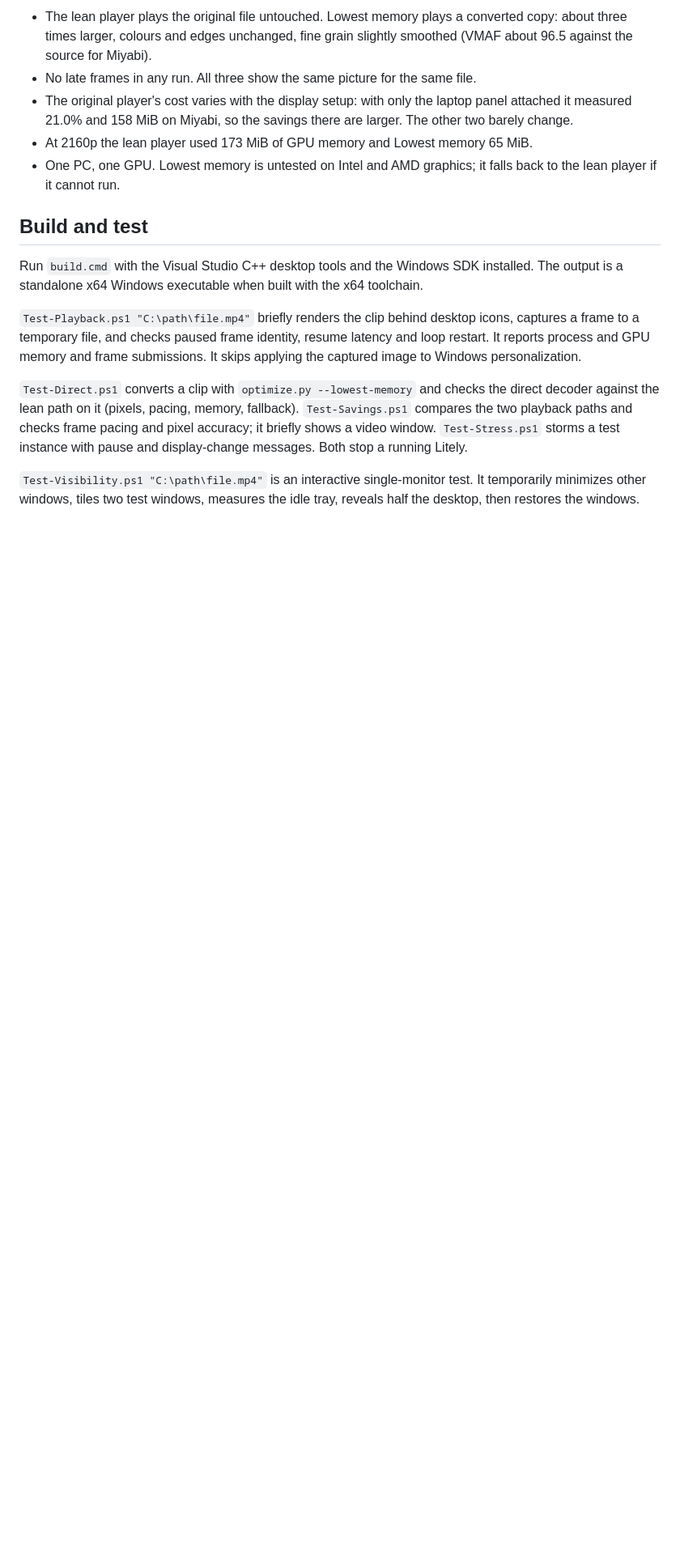
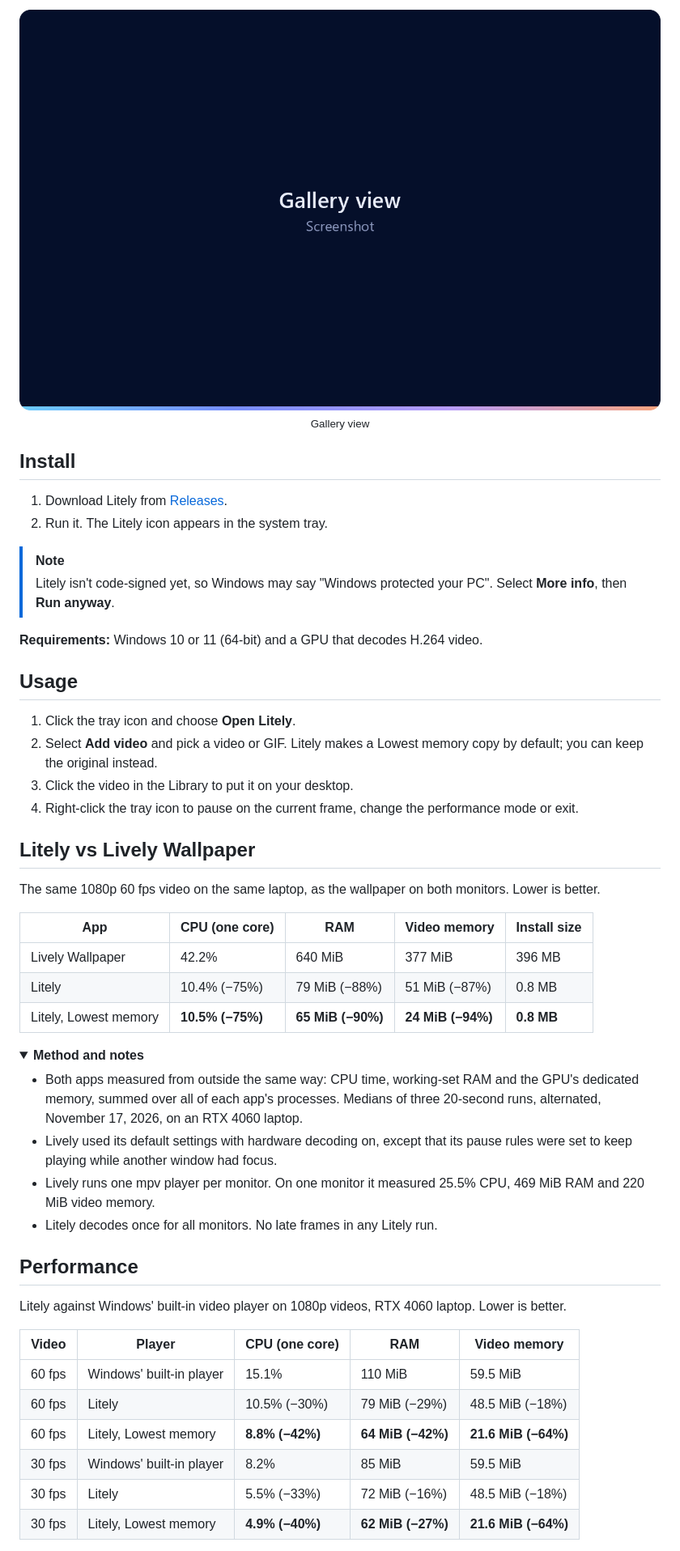
Before and after one commit to GoSlowPoke168/Litely, a Markdown page: README.md, the part around one of its changes. Shown at 81% size. GitHub-like rendering; pictures changed too: assets/readme/placeholder-library-grid.png (added); folded sections open; blank space fills up the shorter version.

Commit message:
docs: README with features, Lively comparison and measured performance

```diff
--- a/README.md
+++ b/README.md
@@ -36,16 +77,56 @@ Process CPU, working-set RAM and local GPU memory while playing at 1080p. Median
 
-- The lean player plays the original file untouched. Lowest memory plays a converted copy: about three times larger, colours and edges unchanged, fine grain slightly smoothed (VMAF about 96.5 against the source for Miyabi).
-- No late frames in any run. All three show the same picture for the same file.
-- The original player's cost varies with the display setup: with only the laptop panel attached it measured 21.0% and 158 MiB on Miyabi, so the savings there are larger. The other two barely change.
-- At 2160p the lean player used 173 MiB of GPU memory and Lowest memory 65 MiB.
-- One PC, one GPU. Lowest memory is untested on Intel and AMD graphics; it falls back to the lean player if it cannot run.
+<p align="center">
+  <img src="assets/readme/placeholder-library-grid.png" alt="Gallery view" width="820">
+  <br><sub>Gallery view</sub>
+</p>
 
-## Build and test
+## Install
 
-Run `build.cmd` with the Visual Studio C++ desktop tools and the Windows SDK installed. The output is a standalone x64 Windows executable when built with the x64 toolchain.
+1. Download Litely from [Releases](../../releases/latest).
+2. Run it. The Litely icon appears in the system tray.
 
-`Test-Playback.ps1 "C:\path\file.mp4"` briefly renders the clip behind desktop icons, captures a frame to a temporary file, and checks paused frame identity, resume latency and loop restart. It reports process and GPU memory and frame submissions. It skips applying the captured image to Windows personalization.
+> [!NOTE]
+> Litely isn't code-signed yet, so Windows may say "Windows protected your PC". Select **More info**, then **Run anyway**.
 
-`Test-Direct.ps1` converts a clip with `optimize.py --lowest-memory` and checks the direct decoder against the lean path on it (pixels, pacing, memory, fallback). `Test-Savings.ps1` compares the two playback paths and checks frame pacing and pixel accuracy; it briefly shows a video window. `Test-Stress.ps1` storms a test instance with pause and display-change messages. Both stop a running Litely.
+**Requirements:** Windows 10 or 11 (64-bit) and a GPU that decodes H.264 video.
 
-`Test-Visibility.ps1 "C:\path\file.mp4"` is an interactive single-monitor test. It temporarily minimizes other windows, tiles two test windows, measures the idle tray, reveals half the desktop, then restores the windows.
+## Usage
+
+1. Click the tray icon and choose **Open Litely**.
+2. Select **Add video** and pick a video or GIF. Litely makes a Lowest memory copy by default; you can keep the original instead.
+3. Click the video in the Library to put it on your desktop.
+4. Right-click the tray icon to pause on the current frame, change the performance mode or exit.
+
+## Litely vs Lively Wallpaper
+
+The same 1080p 60 fps video on the same laptop, as the wallpaper on both monitors. Lower is better.
+
+| App | CPU (one core) | RAM | Video memory | Install size |
+| --- | --- | --- | --- | --- |
+| Lively Wallpaper | 42.2% | 640 MiB | 377 MiB | 396 MB |
+| Litely | 10.4% (−75%) | 79 MiB (−88%) | 51 MiB (−87%) | 0.8 MB |
+| Litely, Lowest memory | **10.5% (−75%)** | **65 MiB (−90%)** | **24 MiB (−94%)** | **0.8 MB** |
+
+<details>
+<summary><b>Method and notes</b></summary>
+
+- Both apps measured from outside the same way: CPU time, working-set RAM and the GPU's dedicated memory, summed over all of each app's processes. Medians of three 20-second runs, alternated, November 17, 2026, on an RTX 4060 laptop.
+- Lively used its default settings with hardware decoding on, except that its pause rules were set to keep playing while another window had focus.
+- Lively runs one mpv player per monitor. On one monitor it measured 25.5% CPU, 469 MiB RAM and 220 MiB video memory.
+- Litely decodes once for all monitors. No late frames in any Litely run.
+
+</details>
+
+## Performance
+
+Litely against Windows' built-in video player on 1080p videos, RTX 4060 laptop. Lower is better.
+
+| Video | Player | CPU (one core) | RAM | Video memory |
+| --- | --- | --- | --- | --- |
+| 60 fps | Windows' built-in player | 15.1% | 110 MiB | 59.5 MiB |
+| 60 fps | Litely | 10.5% (−30%) | 79 MiB (−29%) | 48.5 MiB (−18%) |
+| 60 fps | Litely, Lowest memory | **8.8% (−42%)** | **64 MiB (−42%)** | **21.6 MiB (−64%)** |
+| 30 fps | Windows' built-in player | 8.2% | 85 MiB | 59.5 MiB |
+| 30 fps | Litely | 5.5% (−33%) | 72 MiB (−16%) | 48.5 MiB (−18%) |
+| 30 fps | Litely, Lowest memory | **4.9% (−40%)** | **62 MiB (−27%)** | **21.6 MiB (−64%)** |
+
```
Also changed, not shown: other parts of README.md (+140 -27 lines), docs/how-it-works.md (added, +8 -0 lines), docs/testing.md (added, +7 -0 lines), assets/readme/banner.png (added), assets/readme/placeholder-demo.png (added), assets/readme/placeholder-library-list.png (added).
